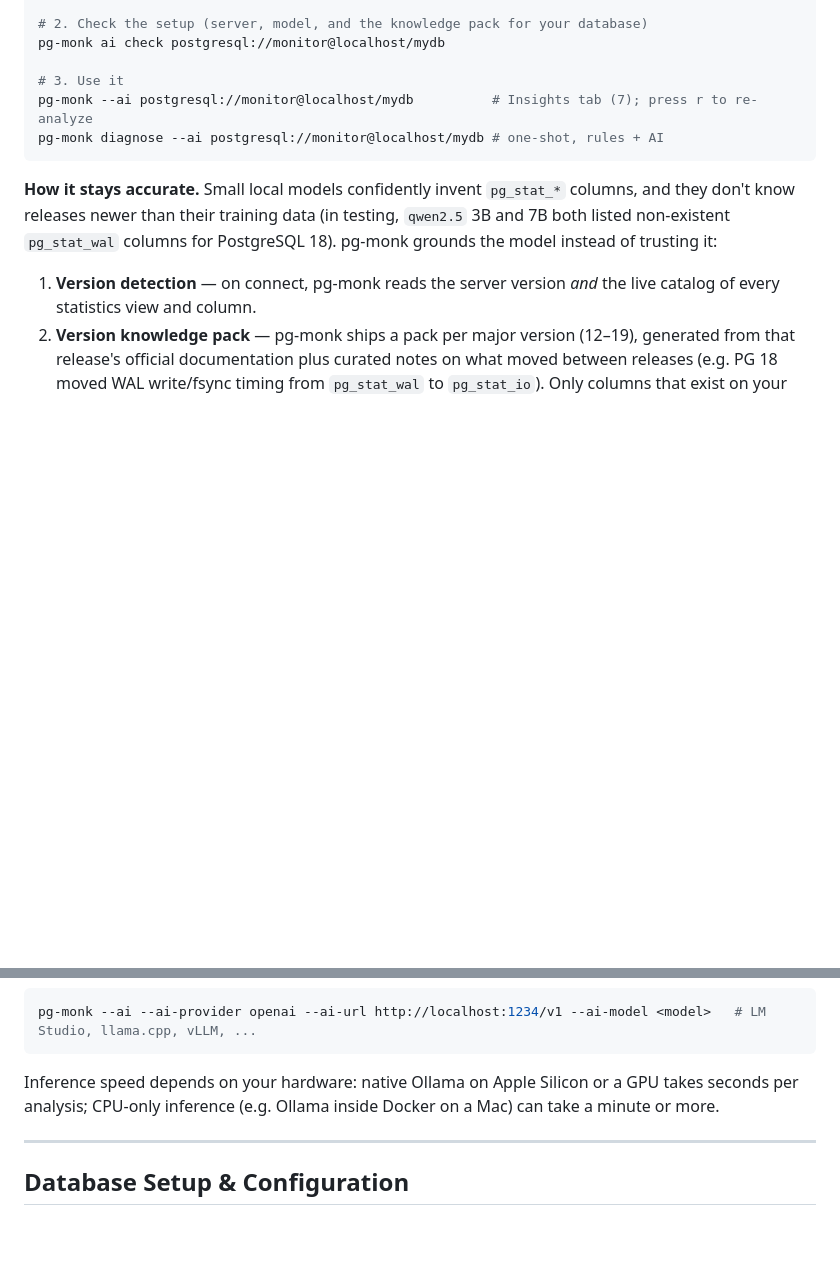
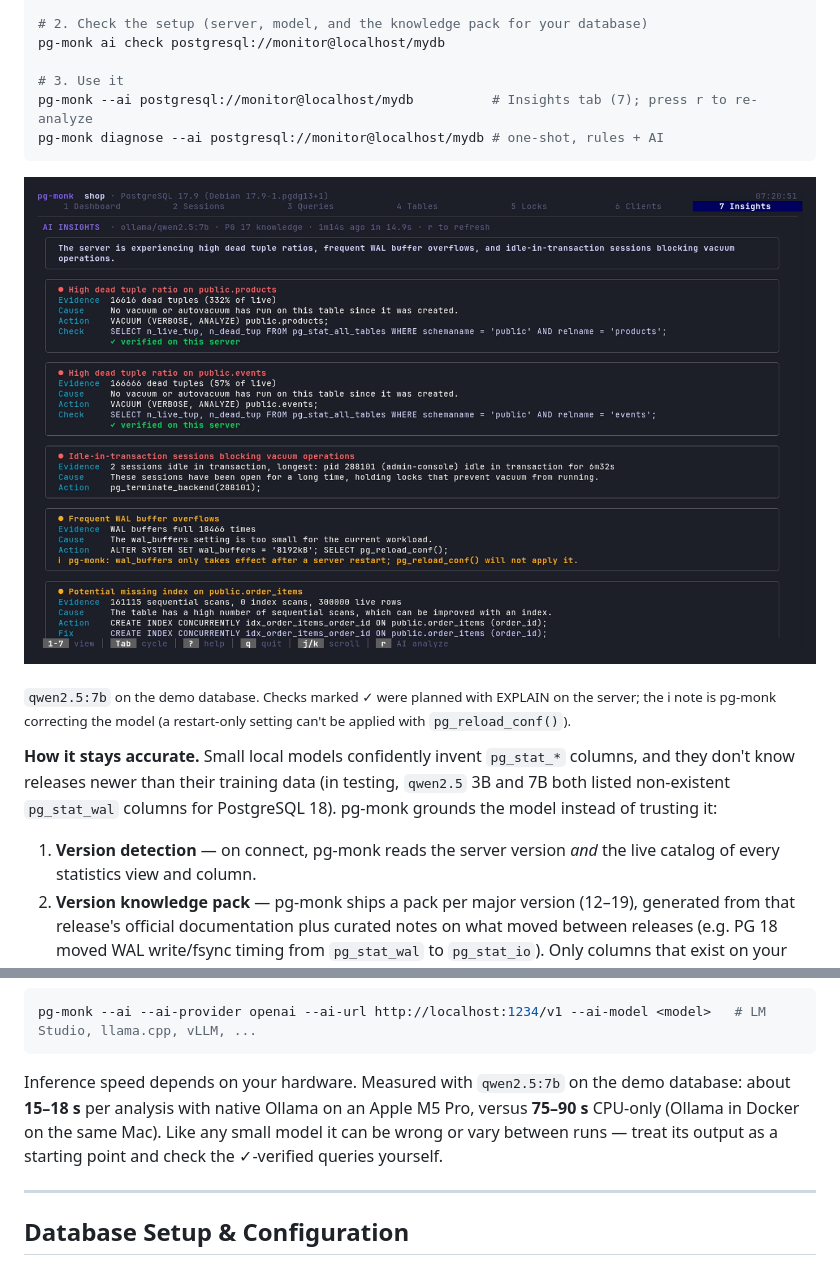
Before and after one commit to sjtly16/pgmonk, a Markdown page: README.md, 2 parts joined by grey strips. GitHub-like rendering; pictures changed too: docs/media/ai-insights.png (added); blank space fills up the shorter version.

````diff
--- a/README.md
+++ b/README.md
@@ -163,6 +163,10 @@ pg-monk --ai postgresql://monitor@localhost/mydb          # Insights tab (7); pr
 pg-monk diagnose --ai postgresql://monitor@localhost/mydb # one-shot, rules + AI
 ```
 
+![AI insights](docs/media/ai-insights.png)
+
+<sub>`qwen2.5:7b` on the demo database. Checks marked ✓ were planned with EXPLAIN on the server; the ℹ note is pg-monk correcting the model (a restart-only setting can't be applied with `pg_reload_conf()`).</sub>
+
 **How it stays accurate.** Small local models confidently invent `pg_stat_*` columns, and they don't know releases newer than their training data (in testing, `qwen2.5` 3B and 7B both listed non-existent `pg_stat_wal` columns for PostgreSQL 18). pg-monk grounds the model instead of trusting it:
 
 1. **Version detection** — on connect, pg-monk reads the server version *and* the live catalog of every statistics view and column.
@@ -179,7 +183,7 @@ pg-monk diagnose --ai postgresql://monitor@localhost/mydb # one-shot, rules + AI
 pg-monk --ai --ai-provider openai --ai-url http://localhost:1234/v1 --ai-model <model>   # LM Studio, llama.cpp, vLLM, ...
 ```
 
-Inference speed depends on your hardware: native Ollama on Apple Silicon or a GPU takes seconds per analysis; CPU-only inference (e.g. Ollama inside Docker on a Mac) can take a minute or more.
+Inference speed depends on your hardware. Measured with `qwen2.5:7b` on the demo database: about **15–18 s** per analysis with native Ollama on an Apple M5 Pro, versus **75–90 s** CPU-only (Ollama in Docker on the same Mac). Like any small model it can be wrong or vary between runs — treat its output as a starting point and check the ✓-verified queries yourself.
 
 ---
 
````
Also changed, not shown: 2 other files.
